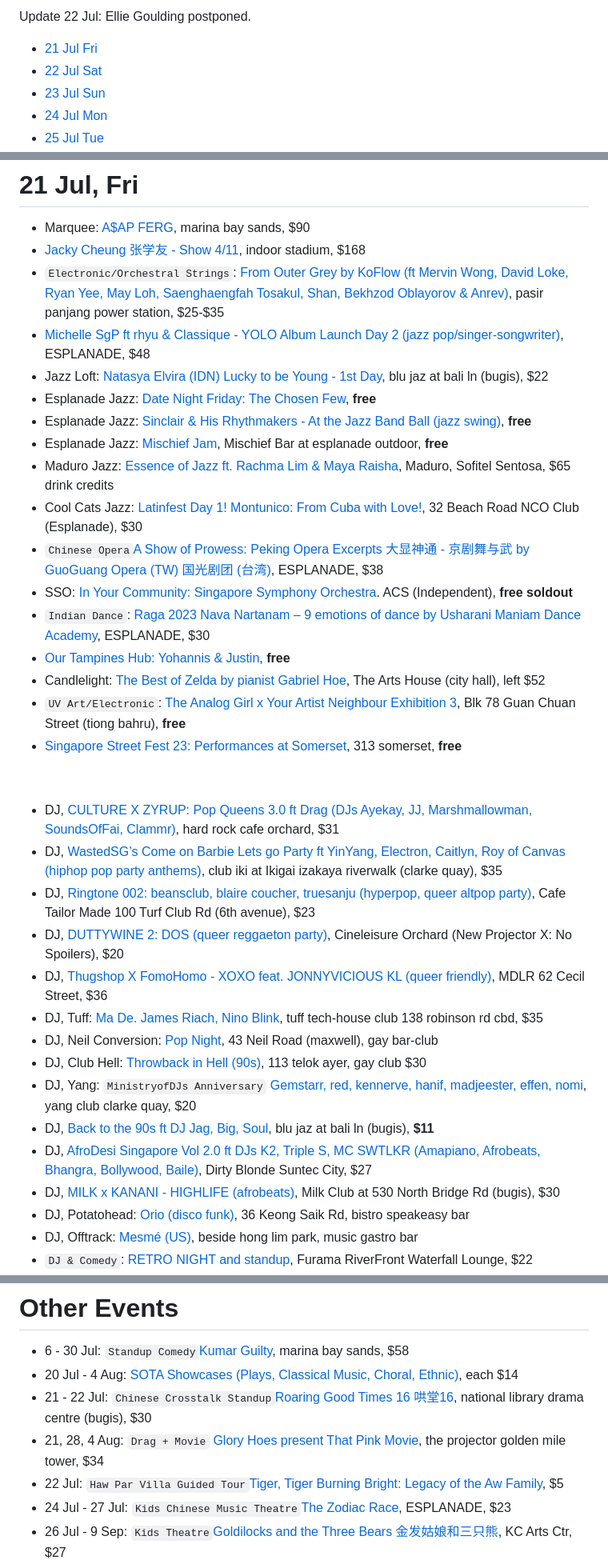
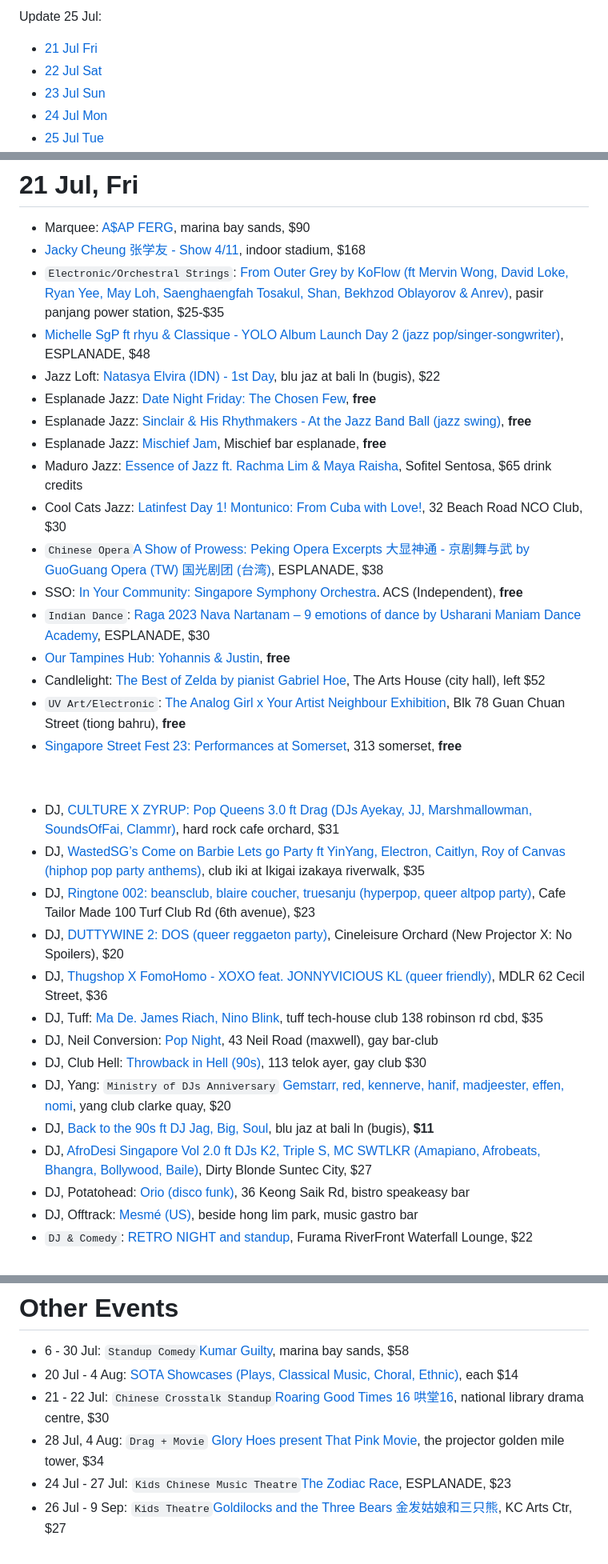
Before and after one commit to sgmusicchat/sgmusicchat.github.io, a Markdown page: index.md, 3 parts joined by grey strips. Shown at 80% size. GitHub-like rendering.

```diff
--- a/index.md
+++ b/index.md
@@ -1,4 +1,4 @@
-Update 22 Jul: Ellie Goulding postponed.
+Update 25 Jul:
 
 - [21 Jul Fri](#21-jul-fri)
 - [22 Jul Sat](#22-jul-sat)
@@ -20,35 +20,34 @@ Update 22 Jul: Ellie Goulding postponed.
 - [Jacky Cheung 张学友 - Show 4/11](https://ticketmaster.sg/activity/detail/23_jc60), indoor stadium, $168
 - `Electronic/Orchestral Strings`: [From Outer Grey by KoFlow (ft Mervin Wong, David Loke, Ryan Yee, May Loh, Saenghaengfah Tosakul, Shan, Bekhzod Oblayorov & Anrev)](https://instagram.com/p/CuGdFKdNrnp/), pasir panjang power station, $25-$35
 - [Michelle SgP ft  rhyu & Classique - YOLO Album Launch Day 2 (jazz pop/singer-songwriter)](https://esplanade.com/whats-on/2023/michelle-sgp-yolo-album-launch-concert), ESPLANADE, $48
-- Jazz Loft: [Natasya Elvira (IDN) Lucky to be Young - 1st Day](https://instagram.com/p/Cu08HDnSlhT/), blu jaz at bali ln (bugis), $22
+- Jazz Loft: [Natasya Elvira (IDN) - 1st Day](https://instagram.com/p/Cu08HDnSlhT/), blu jaz at bali ln (bugis), $22
 - Esplanade Jazz: [Date Night Friday: The Chosen Few](https://esplanade.com/whats-on/festivals-and-series/festivals/2023/jazz-in-july/events/date-night-friday-the-chosen-few), **free**
 - Esplanade Jazz: [Sinclair & His Rhythmakers - At the Jazz Band Ball (jazz swing)](https://esplanade.com/whats-on/festivals-and-series/festivals/2023/jazz-in-july/events/at-the-jazz-band-ball), **free**
-- Esplanade Jazz: [Mischief Jam](https://esplanade.com/whats-on/festivals-and-series/festivals/2023/jazz-in-july/events/mischief-jam), Mischief Bar at esplanade outdoor, **free**
-- Maduro Jazz: [Essence of Jazz ft. Rachma Lim & Maya Raisha](https://eventbrite.com/e/675873364427), Maduro, Sofitel  Sentosa, $65 drink credits
-- Cool Cats Jazz: [Latinfest Day 1! Montunico: From Cuba with Love!](https://feverup.com/m/129097), 32 Beach Road NCO Club (Esplanade), $30
+- Esplanade Jazz: [Mischief Jam](https://esplanade.com/whats-on/festivals-and-series/festivals/2023/jazz-in-july/events/mischief-jam), Mischief bar esplanade, **free**
+- Maduro Jazz: [Essence of Jazz ft. Rachma Lim & Maya Raisha](https://eventbrite.com/e/675873364427), Sofitel  Sentosa, $65 drink credits
+- Cool Cats Jazz: [Latinfest Day 1! Montunico: From Cuba with Love!](https://feverup.com/m/129097), 32 Beach Road NCO Club, $30
 - `Chinese Opera`[A Show of Prowess: Peking Opera Excerpts 大显神通 - 京剧舞与武 by GuoGuang Opera (TW) 国光剧团 (台湾)](https://sistic.com.sg/events/prowess0723), ESPLANADE, $38
-- SSO: [In Your Community: Singapore Symphony Orchestra](https://www.sso.org.sg/whats-on/sso-in-your-community). ACS (Independent), **free soldout**
+- SSO: [In Your Community: Singapore Symphony Orchestra](https://www.sso.org.sg/whats-on/sso-in-your-community). ACS (Independent), **free**
 - `Indian Dance`: [Raga 2023 Nava Nartanam – 9 emotions of dance by Usharani Maniam Dance Academy](https://sistic.com.sg/events/nava0723), ESPLANADE, $30
 - [Our Tampines Hub: Yohannis & Justin](https://instagram.com/p/CuvZ9twr_k9/), **free**
 - Candlelight: [The Best of Zelda by pianist Gabriel Hoe](https://feverup.com/m/130563), The Arts House (city hall), left $52
-- `UV Art/Electronic`: [The Analog Girl x Your Artist Neighbour Exhibition 3](https://instagram.com/p/Cu6eCLIP-Ft/), Blk 78 Guan Chuan Street (tiong bahru), **free**
+- `UV Art/Electronic`: [The Analog Girl x Your Artist Neighbour Exhibition](https://instagram.com/p/Cu6eCLIP-Ft/), Blk 78 Guan Chuan Street (tiong bahru), **free**
 - [Singapore Street Fest 23: Performances at Somerset](https://www.instagram.com/p/Cu6kEB-ueRv/), 313 somerset, **free**
 
 
 &nbsp;
 
 - DJ, [CULTURE X ZYRUP: Pop Queens 3.0 ft Drag (DJs Ayekay, JJ, Marshmallowman, SoundsOfFai, Clammr)](https://culture-zyrup-pop-queens-3.peatix.com/), hard rock cafe orchard, $31
-- DJ, [WastedSG’s Come on Barbie Lets go Party ft YinYang, Electron, Caitlyn, Roy of Canvas (hiphop pop party anthems)](https://instagram.com/p/Cu1kJ2Rr2Jf/), club iki at Ikigai izakaya riverwalk (clarke quay), $35
+- DJ, [WastedSG’s Come on Barbie Lets go Party ft YinYang, Electron, Caitlyn, Roy of Canvas (hiphop pop party anthems)](https://instagram.com/p/Cu1kJ2Rr2Jf/), club iki at Ikigai izakaya riverwalk, $35
 - DJ, [Ringtone 002: beansclub, blaire coucher, truesanju (hyperpop, queer altpop party)](https://instagram.com/p/Cuwc3sxrC_J/), Cafe Tailor Made 100 Turf Club Rd (6th avenue), $23
 - DJ, [DUTTYWINE 2: DOS (queer reggaeton party)](https://instagram.com/p/CujHV0UsPfp/), Cineleisure Orchard (New Projector X: No Spoilers), $20
 - DJ, [Thugshop X FomoHomo - XOXO feat. JONNYVICIOUS KL (queer friendly)](https://eventbrite.sg/e/662787243487), MDLR 62 Cecil Street, $36
 - DJ, Tuff: [Ma De. James Riach, Nino Blink](https://instagram.com/p/CurHxmASi2y/), tuff tech-house club 138 robinson rd cbd, $35
 - DJ, Neil Conversion: [Pop Night](https://instagram.com/p/Cuy2fpkyoAj/), 43 Neil Road (maxwell), gay bar-club
 - DJ, Club Hell: [Throwback in Hell (90s)](https://instagram.com/p/CuwjipTPwpj/), 113 telok ayer, gay club $30
-- DJ, Yang: `MinistryofDJs Anniversary` [Gemstarr, red, kennerve, hanif, madjeester, effen, nomi](https://instagram.com/p/Ct_D5sVSSX6/), yang club clarke quay, $20
+- DJ, Yang: `Ministry of DJs Anniversary` [Gemstarr, red, kennerve, hanif, madjeester, effen, nomi](https://instagram.com/p/Ct_D5sVSSX6/), yang club clarke quay, $20
 - DJ,  [Back to the 90s ft DJ Jag, Big, Soul](https://eventbrite.sg/e/674919601697), blu jaz at bali ln (bugis), **$11**
 - DJ, [AfroDesi Singapore Vol 2.0 ft  DJs K2, Triple S, MC SWTLKR (Amapiano, Afrobeats, Bhangra, Bollywood, Baile)](https://afrodesinight.peatix.com/), Dirty Blonde Suntec City, $27
-- DJ, [MILK x KANANI - HIGHLIFE  (afrobeats)](https://instagram.com/p/Cu4Jsg6SoPN/), Milk Club at 530 North Bridge Rd (bugis), $30
 - DJ, Potatohead: [Orio (disco funk)](https://instagram.com/p/CuB9lVzvFb1/), 36 Keong Saik Rd, bistro speakeasy bar
 - DJ, Offtrack: [Mesmé (US)](https://instagram.com/p/CuQywFPyrT2/), beside hong lim park, music gastro bar
 - `DJ & Comedy`: [RETRO NIGHT and standup](https://eventbrite.sg/e/669851984317), Furama RiverFront Waterfall Lounge, $22
@@ -339,9 +343,8 @@ Update 22 Jul: Ellie Goulding postponed.
 # Other Events
 - 6 - 30 Jul: `Standup Comedy`[Kumar Guilty](https://sistic.com.sg/events/kumar0723), marina bay sands, $58
 - 20 Jul - 4 Aug: [SOTA Showcases (Plays, Classical Music, Choral, Ethnic)](https://ticketmaster.sg/activity/detail/23_rhapsodies), each $14
-- 21 - 22 Jul: `Chinese Crosstalk Standup`[Roaring Good Times 16 哄堂16](https://sg.bookmyshow.com/events/RGT16723), national library drama centre (bugis), $30
-- 21, 28, 4 Aug: `Drag + Movie` [Glory Hoes present That Pink Movie](https://theprojector.sg/films-and-events/pink/), the projector golden mile tower, $34
-- 22 Jul: `Haw Par Villa Guided Tour`[Tiger, Tiger Burning Bright: Legacy of the Aw Family](https://peatix.com/event/3631699), $5
+- 21 - 22 Jul: `Chinese Crosstalk Standup`[Roaring Good Times 16 哄堂16](https://sg.bookmyshow.com/events/RGT16723), national library drama centre, $30
+- 28 Jul, 4 Aug: `Drag + Movie` [Glory Hoes present That Pink Movie](https://theprojector.sg/films-and-events/pink/), the projector golden mile tower, $34
 - 24 Jul - 27 Jul: `Kids Chinese Music Theatre`[The Zodiac Race](https://esplanade.com/whats-on/festivals-and-series/series/feed-your-imagination/the-zodiac-race), ESPLANADE, $23
 - 26 Jul - 9 Sep: `Kids Theatre`[Goldilocks and the Three Bears 金发姑娘和三只熊](https://sistic.com.sg/events/goldilocks0923), KC Arts Ctr, $27
 - 27 - 30 Jul: `Ballet`: [Swan Lake: Acrobatic Ballet Drama](https://sistic.com.sg/events/swan0723), ESPLANADE, $48
```
Also changed, not shown: other parts of index.md (+41 -36 lines).
